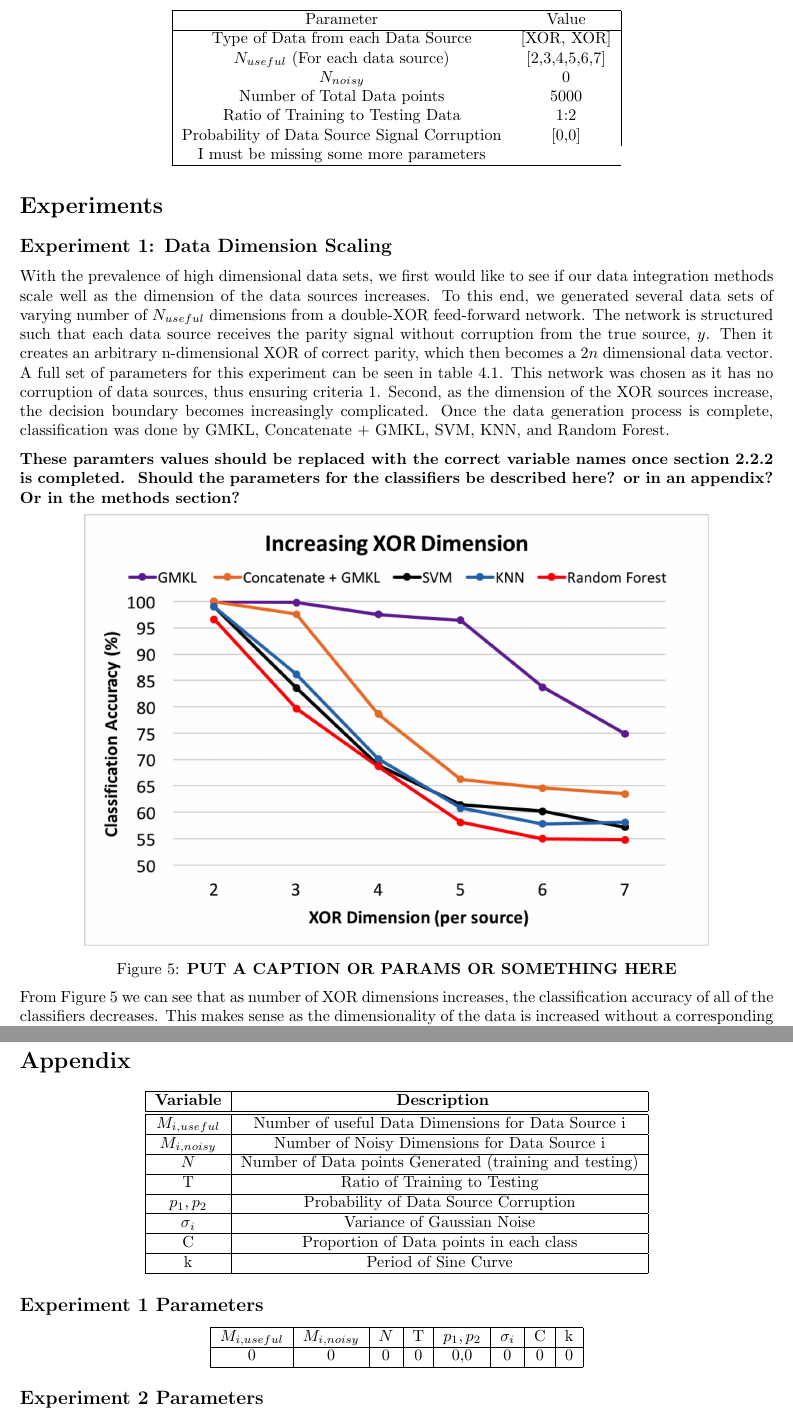
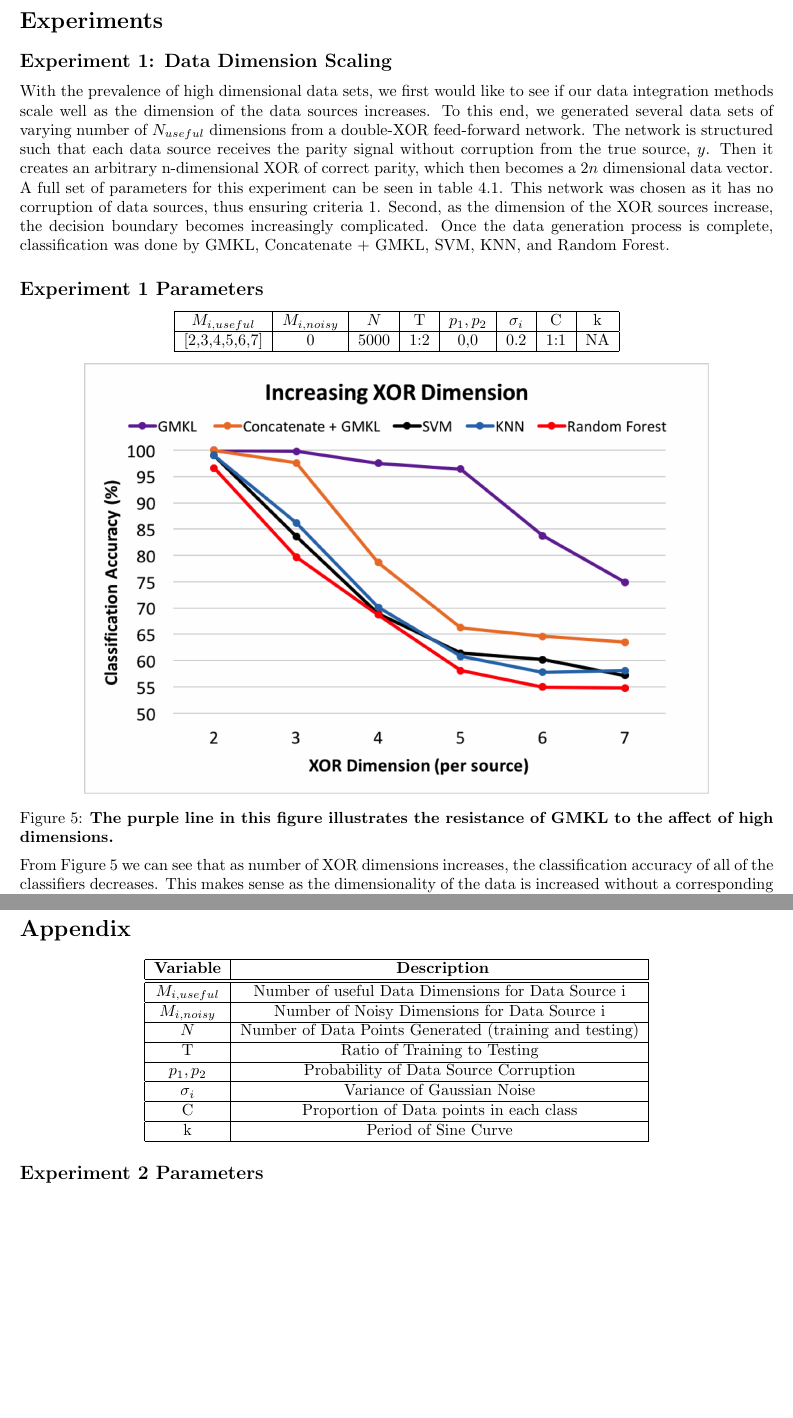
Before and after one commit to pjh5/MLSiml, a LaTeX document (report/writeup.tex): two parts of pages 8 and 13 of 13, joined at a grey line, cut at the place of the change, the shorter picture padded with empty space. Compiled offline with pdfLaTeX.

Commit message:
messing around with tables

```diff
--- a/report/writeup.tex
+++ b/report/writeup.tex
@@ -438,30 +438,23 @@ increasingly complicated. Once the data generation process is complete,
 classification was done by GMKL, Concatenate + GMKL, SVM, KNN, and Random
 Forest.
 
-\begin{table}
-\centering
-\begin{tabular}{|c c|}
+\subsection*{Experiment 1 Parameters}
+\begin{center}
+\begin{tabular}{|c|c|c|c|c|c|c|c|}
 \hline
-Parameter & Value \\
+$M_{i,useful}$ & $M_{i, noisy}$ & $N$ & T &  $p_1, p_2$ & $\sigma_i$ & C &  k  \\
 \hline
-Type of Data from each Data Source & [XOR, XOR]\\
-$N_{useful}$ (For each data source) & [2,3,4,5,6,7] \\
-$N_{noisy}$& 0\\
-Number of Total Data points & 5000\\
-Ratio of Training to Testing Data & 1:2\\
-Probability of Data Source Signal Corruption & [0,0]\\
-I must be missing some more parameters\\
+[2,3,4,5,6,7] & 0 & 5000 & 1:2 & 0,0 & 0.2 & 1:1 & NA  \\
 \hline
 \end{tabular}
-\end{table}
+\end{center}
 
-\textbf{These paramters values should be replaced with the correct variable names once section 2.2.2 is completed. }\
-\textbf{Should the parameters for the classifiers be described here? or in an appendix? Or in the methods section? }
 
 \begin{minipage}{\textwidth}
 \centering
 \includegraphics[scale=0.4]{experimentpic1.png}
-\captionof{figure}{\textbf{PUT A CAPTION OR PARAMS OR SOMETHING HERE}}
+\captionof{figure}{\textbf{The purple line in this figure illustrates the resistance of GMKL to the affect of
+high dimensions.}}
 \label{fig:exp_1}
 \end{minipage}
 
@@ -615,7 +608,7 @@ $M_{i,useful}$ & Number of useful Data Dimensions for Data Source i\\
 \hline
 $M_{i, noisy}$ & Number of Noisy Dimensions for Data Source i\\
 \hline
-$N$ & Number of Data points Generated (training and testing)\\
+$N$ & Number of Data Points Generated (training and testing)\\
 \hline
 T & Ratio of Training to Testing \\
 \hline
@@ -630,16 +623,6 @@ k & Period of Sine Curve\\
 \end{tabular}
 \end{center}
 
-\subsection*{Experiment 1 Parameters}
-\begin{center}
-\begin{tabular}{|c|c|c|c|c|c|c|c|}
-\hline
-$M_{i,useful}$ & $M_{i, noisy}$ & $N$ & T &  $p_1, p_2$ & $\sigma_i$ & C &  k  \\
-\hline
-0& 0 & 0 &0 & 0,0 & 0 & 0 & 0  \\
-\hline
-\end{tabular}
-\end{center}
 
 \subsection*{Experiment 2 Parameters}
 \begin{center}
```
Also changed, not shown: report/writeup.tex (8 more changed lines).
